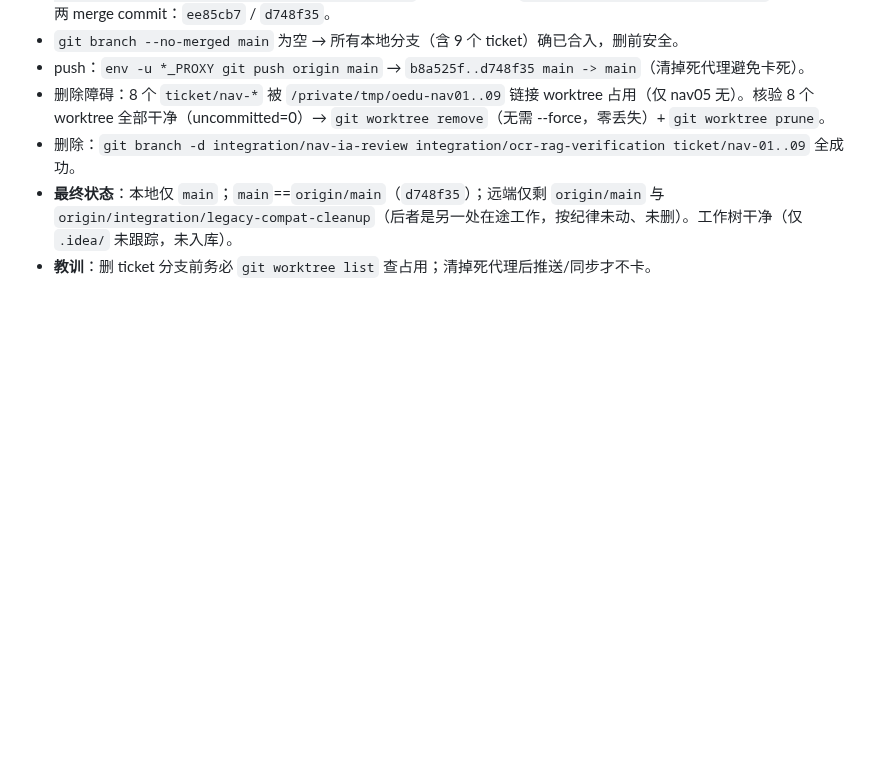
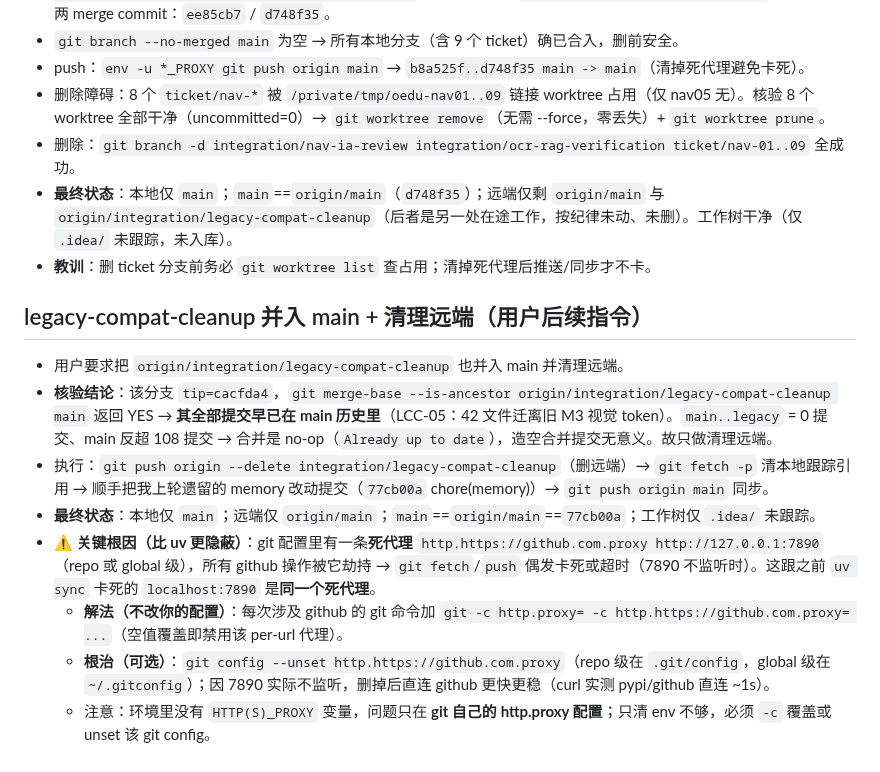
Before and after one commit to annilq/openedu, a Markdown page: .workbuddy/memory/2026-10-14.md, the part around the change. Drawn GitHub-style; blank space fills up the shorter version.

Commit message:
chore(memory): 记 legacy-compat-cleanup 清理 + git 级死代理根因

```diff
--- a/.workbuddy/memory/2026-10-14.md
+++ b/.workbuddy/memory/2026-10-14.md
@@ -179,3 +179,13 @@
 - 删除：`git branch -d integration/nav-ia-review integration/ocr-rag-verification ticket/nav-01..09` 全成功。
 - **最终状态**：本地仅 `main`；`main`==`origin/main`（`d748f35`）；远端仅剩 `origin/main` 与 `origin/integration/legacy-compat-cleanup`（后者是另一处在途工作，按纪律未动、未删）。工作树干净（仅 `.idea/` 未跟踪，未入库）。
 - **教训**：删 ticket 分支前务必 `git worktree list` 查占用；清掉死代理后推送/同步才不卡。
+
+## legacy-compat-cleanup 并入 main + 清理远端（用户后续指令）
+- 用户要求把 `origin/integration/legacy-compat-cleanup` 也并入 main 并清理远端。
+- **核验结论**：该分支 `tip=cacfda4`，`git merge-base --is-ancestor origin/integration/legacy-compat-cleanup main` 返回 YES → **其全部提交早已在 main 历史里**（LCC-05：42 文件迁离旧 M3 视觉 token）。`main..legacy` = 0 提交、main 反超 108 提交 → 合并是 no-op（`Already up to date`），造空合并提交无意义。故只做清理远端。
+- 执行：`git push origin --delete integration/legacy-compat-cleanup`（删远端）→ `git fetch -p` 清本地跟踪引用 → 顺手把我上轮遗留的 memory 改动提交（`77cb00a` chore(memory)）→ `git push origin main` 同步。
+- **最终状态**：本地仅 `main`；远端仅 `origin/main`；`main`==`origin/main`==`77cb00a`；工作树仅 `.idea/` 未跟踪。
+- **⚠️ 关键根因（比 uv 更隐蔽）**：git 配置里有一条**死代理** `http.https://github.com.proxy http://127.0.0.1:7890`（repo 或 global 级），所有 github 操作被它劫持 → `git fetch`/`push` 偶发卡死或超时（7890 不监听时）。这跟之前 `uv sync` 卡死的 `localhost:7890` 是**同一个死代理**。
+  - **解法（不改你的配置）**：每次涉及 github 的 git 命令加 `git -c http.proxy= -c http.https://github.com.proxy= ...`（空值覆盖即禁用该 per-url 代理）。
+  - **根治（可选）**：`git config --unset http.https://github.com.proxy`（repo 级在 `.git/config`，global 级在 `~/.gitconfig`）；因 7890 实际不监听，删掉后直连 github 更快更稳（curl 实测 pypi/github 直连 ~1s）。
+  - 注意：环境里没有 `HTTP(S)_PROXY` 变量，问题只在 **git 自己的 http.proxy 配置**；只清 env 不够，必须 `-c` 覆盖或 unset 该 git config。
```
